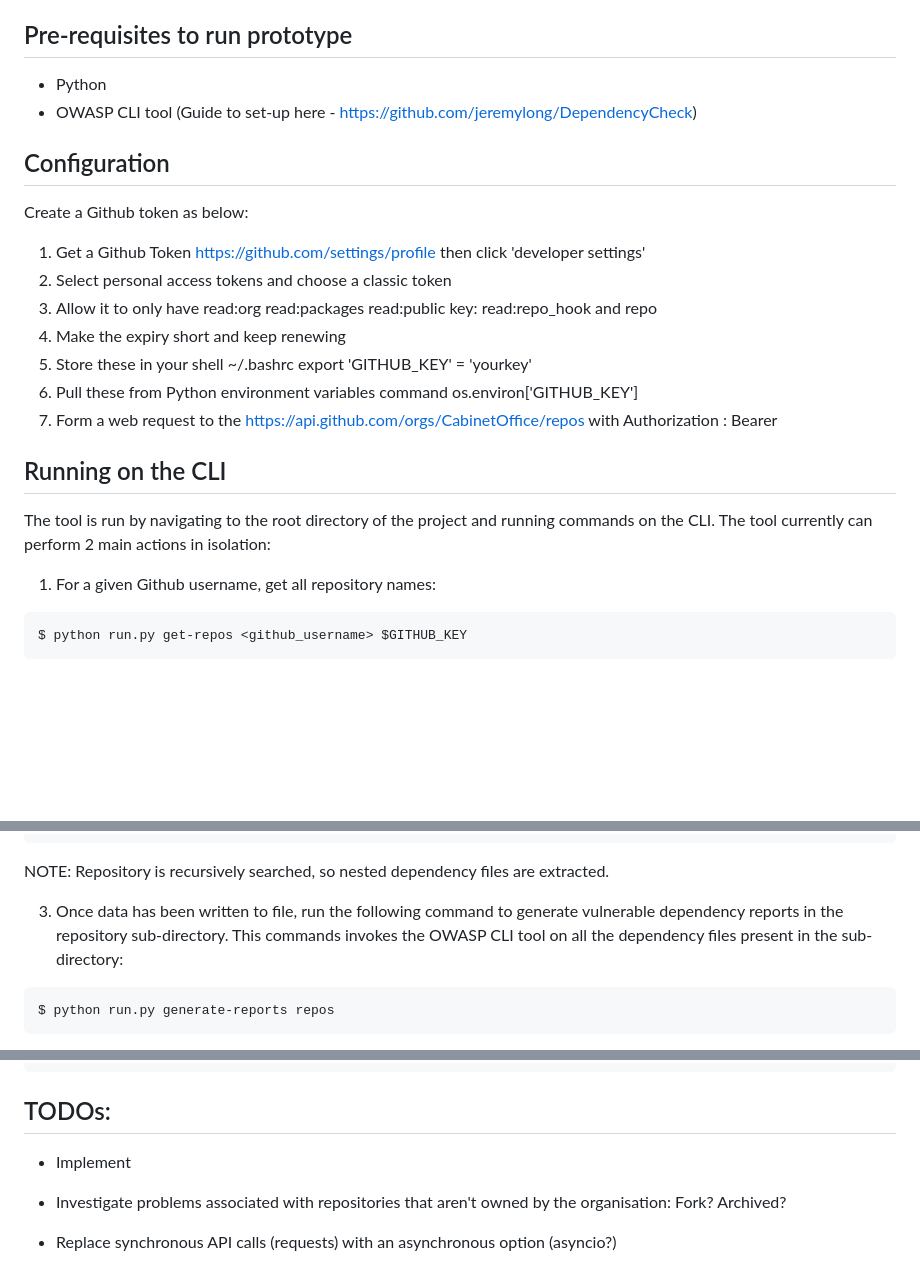
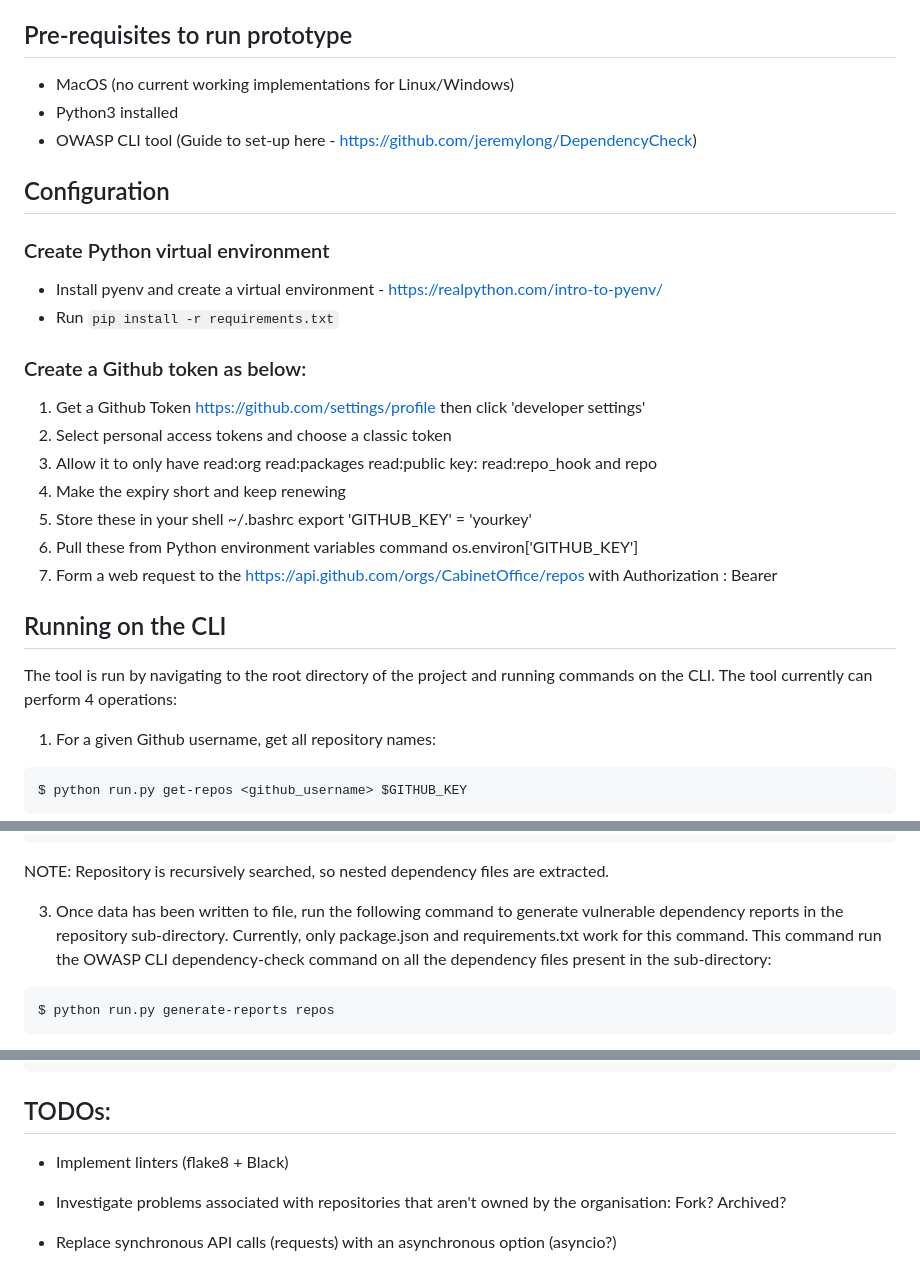
Before and after one commit to cabinetoffice/internal-dependency-checker, a Markdown page: README.md, 3 parts joined by grey strips. GitHub-like rendering; blank space fills up the shorter version.

Commit message:
Further updates to README.md

````diff
--- a/README.md
+++ b/README.md
@@ -6,14 +6,20 @@ A prototype CLI tool built with Python used to scan Github repositories for depe
 
 ## Pre-requisites to run prototype
 
-- Python
+- MacOS (no current working implementations for Linux/Windows)
+- Python3 installed
 - OWASP CLI tool (Guide to set-up here -
 https://github.com/jeremylong/DependencyCheck)
 
 
 ## Configuration
 
-Create a Github token as below:
+### Create Python virtual environment
+
+- Install pyenv and create a virtual environment - https://realpython.com/intro-to-pyenv/
+- Run `pip install -r requirements.txt`
+
+### Create a Github token as below:
 
 1) Get a Github Token https://github.com/settings/profile then click 'developer settings'
 2) Select personal access tokens and choose a classic token
@@ -25,7 +31,7 @@ Create a Github token as below:
 
 ## Running on the CLI
 
-The tool is run by navigating to the root directory of the project and running commands on the CLI. The tool currently can perform 2 main actions in isolation:
+The tool is run by navigating to the root directory of the project and running commands on the CLI. The tool currently can perform 4 operations:
 
 1) For a given Github username, get all repository names:
 
@@ -63,7 +69,7 @@ $ python run.py get-dep-files <github_username> <github_repository_name> <packag
 ```
 NOTE: Repository is recursively searched, so nested dependency files are extracted.
 
-3. Once data has been written to file, run the following command to generate vulnerable dependency reports in the repository sub-directory. This commands invokes the OWASP CLI tool on all the dependency files present in the sub-directory:
+3. Once data has been written to file, run the following command to generate vulnerable dependency reports in the repository sub-directory. Currently, only package.json and requirements.txt work for this command. This command run the OWASP CLI dependency-check command on all the dependency files present in the sub-directory:
 
 ```
 $ python run.py generate-reports repos
@@ -79,7 +85,7 @@ $ python run.py filter-reports repos
 
 ## TODOs:
 
-* Implement
+* Implement linters (flake8 + Black)
 
 * Investigate problems associated with repositories that aren't owned by the organisation:
   Fork?
````
